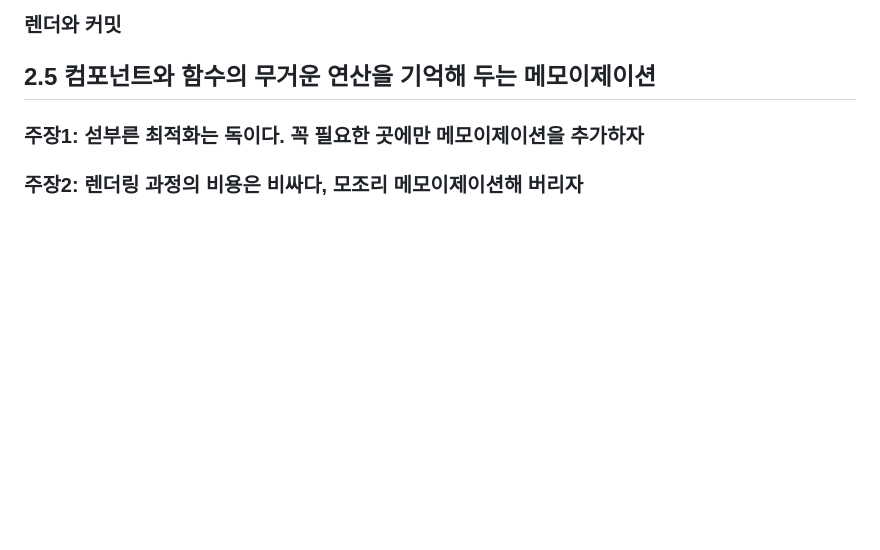
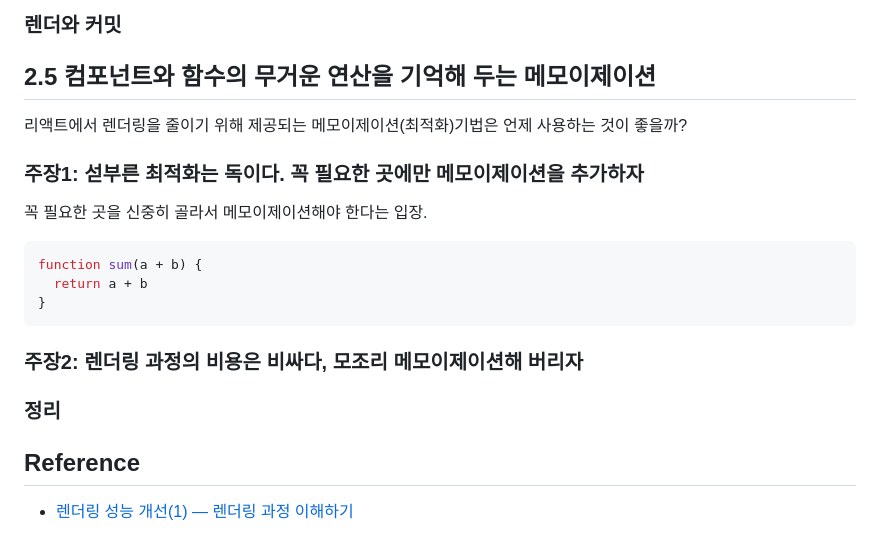
Before and after one commit to JAVACAFE-STUDY/2024-modern-react-deep-dive-study, a Markdown page: seongtae/chapter-02.md, the part around the change. Rendered like a GitHub page; blank space fills up the shorter version.

Commit message:
docs: Update chapter-02

````diff
--- a/seongtae/chapter-02.md
+++ b/seongtae/chapter-02.md
@@ -120,7 +120,23 @@ ReactDOM.render(
 
 
 ## **2.5 컴포넌트와 함수의 무거운 연산을 기억해 두는 메모이제이션**
+리액트에서 렌더링을 줄이기 위해 제공되는 메모이제이션(최적화)기법은 언제 사용하는 것이 좋을까?
 
 ### 주장1: 섣부른 최적화는 독이다. 꼭 필요한 곳에만 메모이제이션을 추가하자
+꼭 필요한 곳을 신중히 골라서 메모이제이션해야 한다는 입장.
+
+```js
+function sum(a + b) {
+  return a + b
+}
+```
 
 ### 주장2: 렌더링 과정의 비용은 비싸다, 모조리 메모이제이션해 버리자
+
+
+### 정리
+
+
+
+## Reference
+- [렌더링 성능 개선(1) — 렌더링 과정 이해하기](https://so-so.dev/web/browser-rendering-process/)
````
